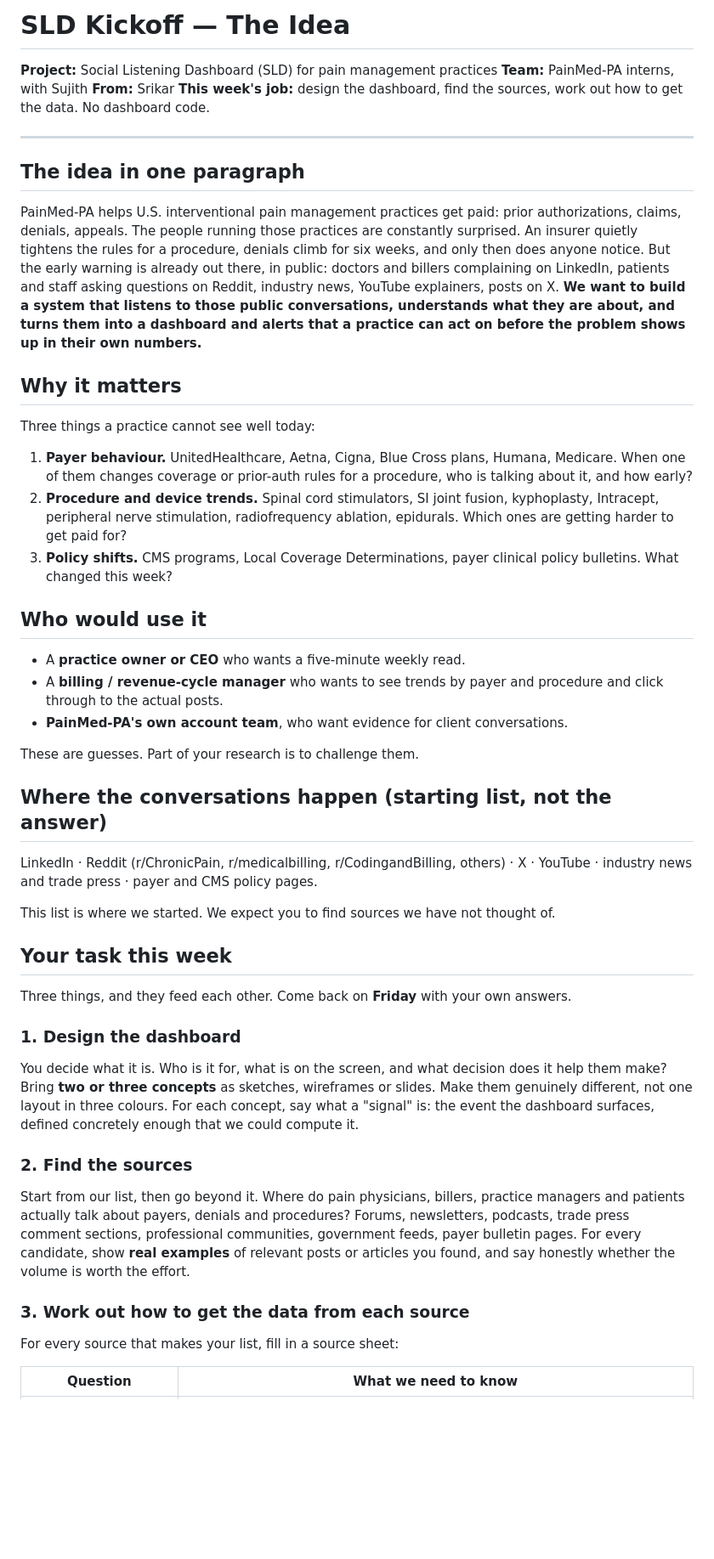
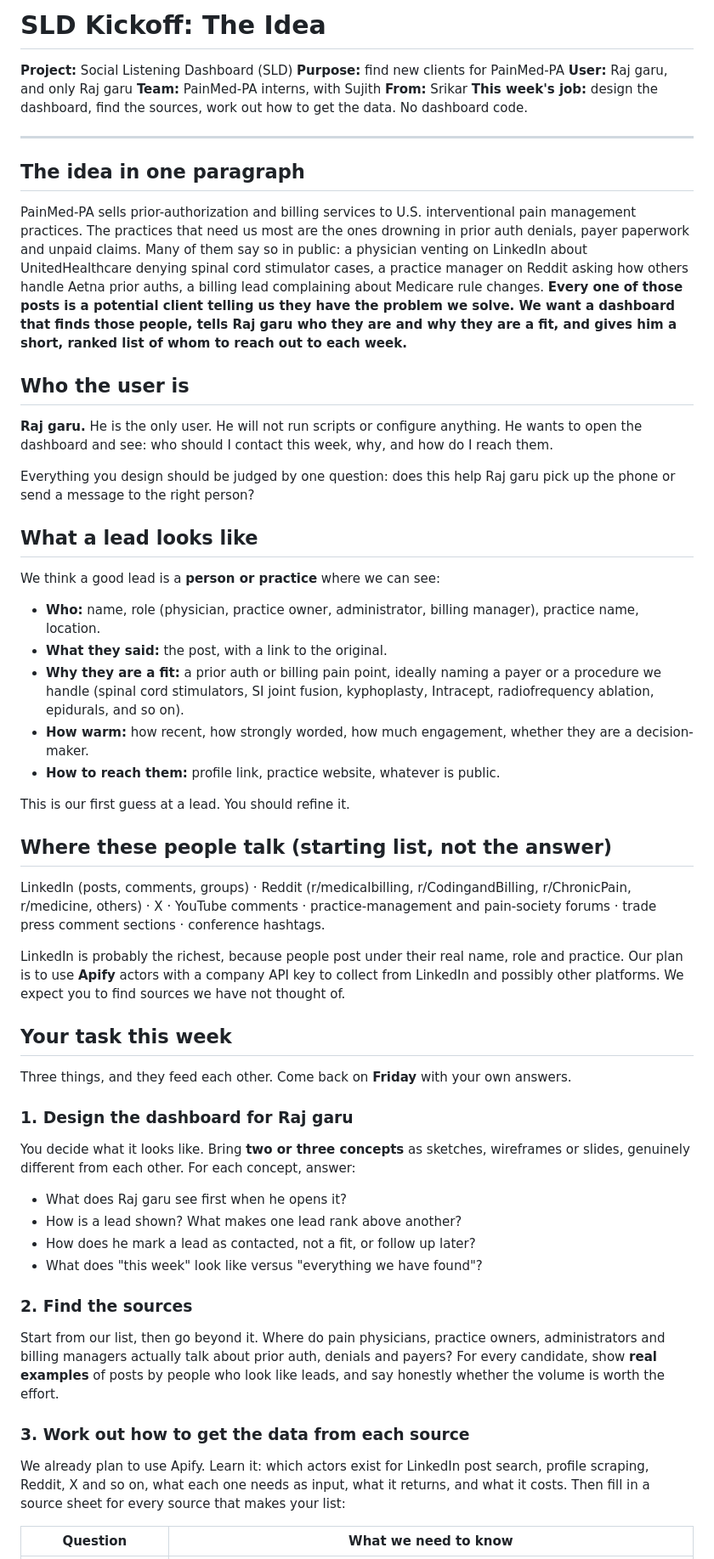
Before and after one commit to sankrantisrikar/SLD-Social-Listening-Dashboard, a Markdown page: docs/KICKOFF_THE_IDEA.md, the part around one of its changes. Shown at 85% size. Rendered like a GitHub page; blank space fills up the shorter version.

```diff
--- a/docs/KICKOFF_THE_IDEA.md
+++ b/docs/KICKOFF_THE_IDEA.md
@@ -1,6 +1,8 @@
-# SLD Kickoff — The Idea
+# SLD Kickoff: The Idea
 
-**Project:** Social Listening Dashboard (SLD) for pain management practices
+**Project:** Social Listening Dashboard (SLD)
+**Purpose:** find new clients for PainMed-PA
+**User:** Raj garu, and only Raj garu
 **Team:** PainMed-PA interns, with Sujith
 **From:** Srikar
 **This week's job:** design the dashboard, find the sources, work out how to get the data. No dashboard code.
@@ -9,45 +11,52 @@
 
 ## The idea in one paragraph
 
-PainMed-PA helps U.S. interventional pain management practices get paid: prior authorizations, claims, denials, appeals. The people running those practices are constantly surprised. An insurer quietly tightens the rules for a procedure, denials climb for six weeks, and only then does anyone notice. But the early warning is already out there, in public: doctors and billers complaining on LinkedIn, patients and staff asking questions on Reddit, industry news, YouTube explainers, posts on X. **We want to build a system that listens to those public conversations, understands what they are about, and turns them into a dashboard and alerts that a practice can act on before the problem shows up in their own numbers.**
+PainMed-PA sells prior-authorization and billing services to U.S. interventional pain management practices. The practices that need us most are the ones drowning in prior auth denials, payer paperwork and unpaid claims. Many of them say so in public: a physician venting on LinkedIn about UnitedHealthcare denying spinal cord stimulator cases, a practice manager on Reddit asking how others handle Aetna prior auths, a billing lead complaining about Medicare rule changes. **Every one of those posts is a potential client telling us they have the problem we solve. We want a dashboard that finds those people, tells Raj garu who they are and why they are a fit, and gives him a short, ranked list of whom to reach out to each week.**
 
-## Why it matters
+## Who the user is
 
-Three things a practice cannot see well today:
+**Raj garu.** He is the only user. He will not run scripts or configure anything. He wants to open the dashboard and see: who should I contact this week, why, and how do I reach them.
 
-1. **Payer behaviour.** UnitedHealthcare, Aetna, Cigna, Blue Cross plans, Humana, Medicare. When one of them changes coverage or prior-auth rules for a procedure, who is talking about it, and how early?
-2. **Procedure and device trends.** Spinal cord stimulators, SI joint fusion, kyphoplasty, Intracept, peripheral nerve stimulation, radiofrequency ablation, epidurals. Which ones are getting harder to get paid for?
-3. **Policy shifts.** CMS programs, Local Coverage Determinations, payer clinical policy bulletins. What changed this week?
+Everything you design should be judged by one question: does this help Raj garu pick up the phone or send a message to the right person?
 
-## Who would use it
+## What a lead looks like
 
-- A **practice owner or CEO** who wants a five-minute weekly read.
-- A **billing / revenue-cycle manager** who wants to see trends by payer and procedure and click through to the actual posts.
-- **PainMed-PA's own account team**, who want evidence for client conversations.
+We think a good lead is a **person or practice** where we can see:
 
-These are guesses. Part of your research is to challenge them.
+- **Who:** name, role (physician, practice owner, administrator, billing manager), practice name, location.
+- **What they said:** the post, with a link to the original.
+- **Why they are a fit:** a prior auth or billing pain point, ideally naming a payer or a procedure we handle (spinal cord stimulators, SI joint fusion, kyphoplasty, Intracept, radiofrequency ablation, epidurals, and so on).
+- **How warm:** how recent, how strongly worded, how much engagement, whether they are a decision-maker.
+- **How to reach them:** profile link, practice website, whatever is public.
 
-## Where the conversations happen (starting list, not the answer)
+This is our first guess at a lead. You should refine it.
 
-LinkedIn · Reddit (r/ChronicPain, r/medicalbilling, r/CodingandBilling, others) · X · YouTube · industry news and trade press · payer and CMS policy pages.
+## Where these people talk (starting list, not the answer)
 
-This list is where we started. We expect you to find sources we have not thought of.
+LinkedIn (posts, comments, groups) · Reddit (r/medicalbilling, r/CodingandBilling, r/ChronicPain, r/medicine, others) · X · YouTube comments · practice-management and pain-society forums · trade press comment sections · conference hashtags.
+
+LinkedIn is probably the richest, because people post under their real name, role and practice. Our plan is to use **Apify** actors with a company API key to collect from LinkedIn and possibly other platforms. We expect you to find sources we have not thought of.
 
 ## Your task this week
 
 Three things, and they feed each other. Come back on **Friday** with your own answers.
 
-### 1. Design the dashboard
+### 1. Design the dashboard for Raj garu
 
-You decide what it is. Who is it for, what is on the screen, and what decision does it help them make? Bring **two or three concepts** as sketches, wireframes or slides. Make them genuinely different, not one layout in three colours. For each concept, say what a "signal" is: the event the dashboard surfaces, defined concretely enough that we could compute it.
+You decide what it looks like. Bring **two or three concepts** as sketches, wireframes or slides, genuinely different from each other. For each concept, answer:
+
+- What does Raj garu see first when he opens it?
+- How is a lead shown? What makes one lead rank above another?
+- How does he mark a lead as contacted, not a fit, or follow up later?
+- What does "this week" look like versus "everything we have found"?
 
 ### 2. Find the sources
 
-Start from our list, then go beyond it. Where do pain physicians, billers, practice managers and patients actually talk about payers, denials and procedures? Forums, newsletters, podcasts, trade press comment sections, professional communities, government feeds, payer bulletin pages. For every candidate, show **real examples** of relevant posts or articles you found, and say honestly whether the volume is worth the effort.
+Start from our list, then go beyond it. Where do pain physicians, practice owners, administrators and billing managers actually talk about prior auth, denials and payers? For every candidate, show **real examples** of posts by people who look like leads, and say honestly whether the volume is worth the effort.
 
 ### 3. Work out how to get the data from each source
 
-For every source that makes your list, fill in a source sheet:
+We already plan to use Apify. Learn it: which actors exist for LinkedIn post search, profile scraping, Reddit, X and so on, what each one needs as input, what it returns, and what it costs. Then fill in a source sheet for every source that makes your list:
 
 | Question | What we need to know |
 |---|---|
```
Also changed, not shown: other parts of docs/KICKOFF_THE_IDEA.md (+16 -16 lines), README.md (+1 -1 lines).
